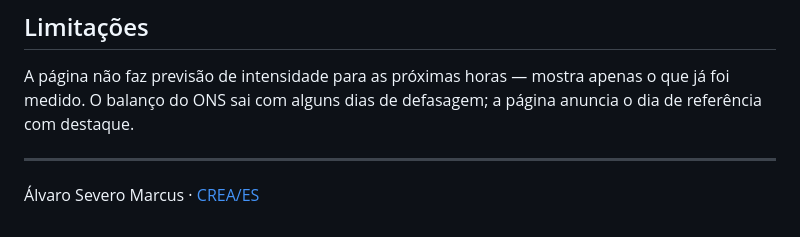
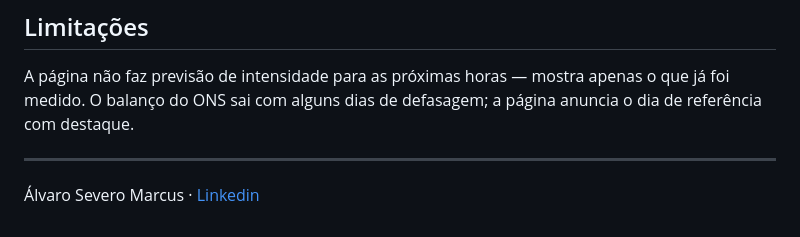
Before and after one commit to Alvaromarcus/relogio-carbono, a Markdown page: README.md, the part around the change. Drawn GitHub-style.

Commit message:
Update LinkedIn link in README.md

```diff
--- a/README.md
+++ b/README.md
@@ -80,4 +80,4 @@ A página não faz previsão de intensidade para as próximas horas — mostra a
 
 ---
 
-Álvaro Severo Marcus · [CREA/ES](https://www.linkedin.com/in/alvaromarcus/)
+Álvaro Severo Marcus · [Linkedin](https://www.linkedin.com/in/alvaromarcus/)
```
